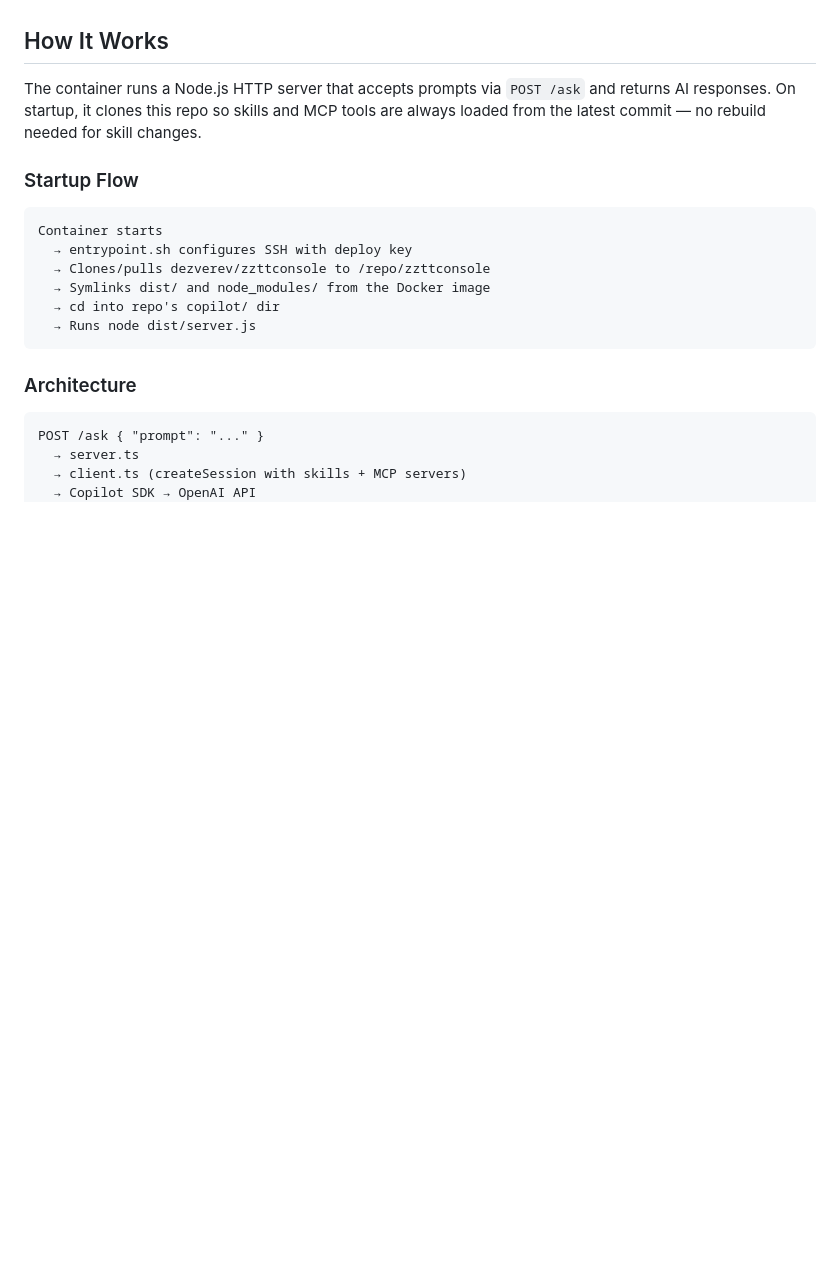
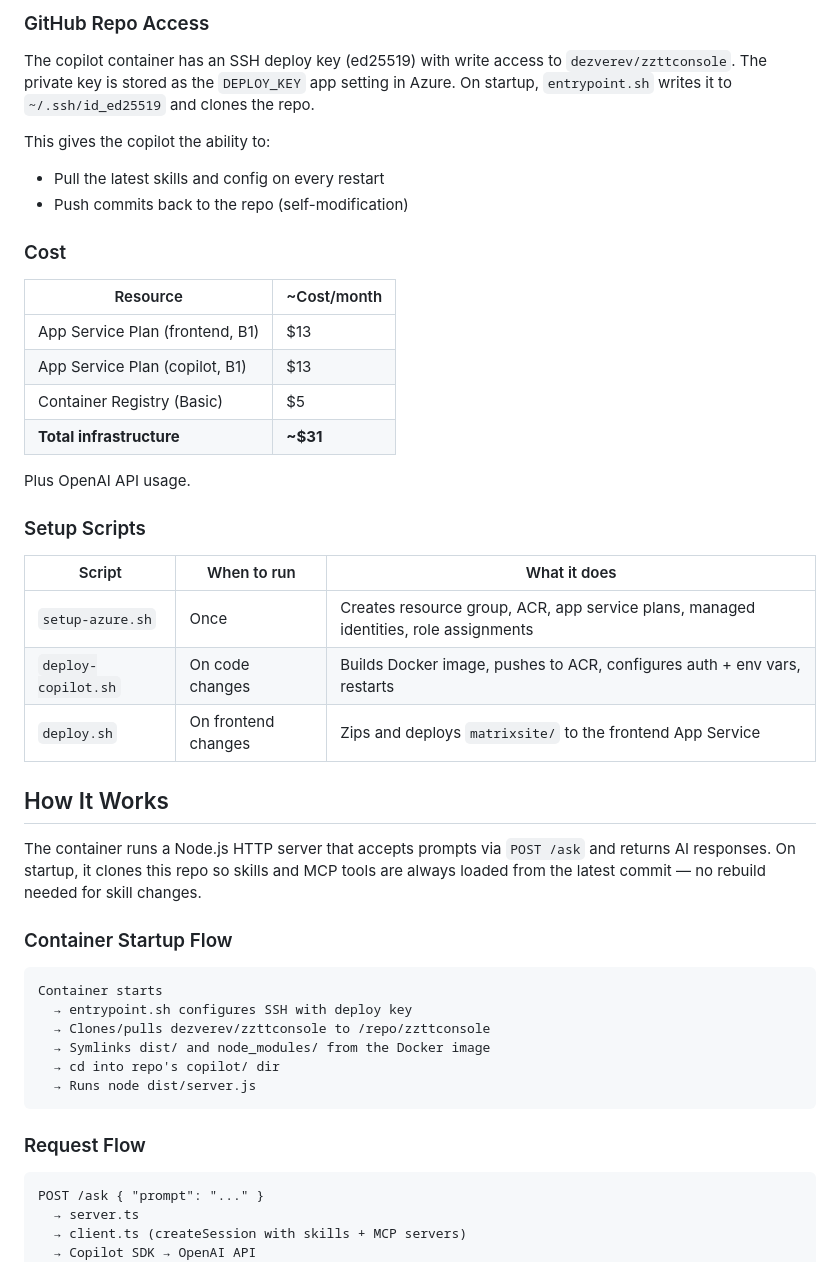
Before and after one commit to dezverev/zzttconsole, a Markdown page: copilot/README.md, the part around one of its changes. Drawn GitHub-style; blank space fills up the shorter version.

Commit message:
Enhance README.md with detailed Azure architecture, authentication flow, and setup instructions for the Copilot container

````diff
--- a/copilot/README.md
+++ b/copilot/README.md
@@ -4,9 +67,35 @@ AI assistant powered by the [GitHub Copilot SDK](https://github.com/github/copil
+### GitHub Repo Access
+
+The copilot container has an SSH deploy key (ed25519) with write access to `dezverev/zzttconsole`. The private key is stored as the `DEPLOY_KEY` app setting in Azure. On startup, `entrypoint.sh` writes it to `~/.ssh/id_ed25519` and clones the repo.
+
+This gives the copilot the ability to:
+- Pull the latest skills and config on every restart
+- Push commits back to the repo (self-modification)
+
+### Cost
+
+| Resource | ~Cost/month |
+|----------|-------------|
+| App Service Plan (frontend, B1) | $13 |
+| App Service Plan (copilot, B1) | $13 |
+| Container Registry (Basic) | $5 |
+| **Total infrastructure** | **~$31** |
+
+Plus OpenAI API usage.
+
+### Setup Scripts
+
+| Script | When to run | What it does |
+|--------|-------------|--------------|
+| `setup-azure.sh` | Once | Creates resource group, ACR, app service plans, managed identities, role assignments |
+| `deploy-copilot.sh` | On code changes | Builds Docker image, pushes to ACR, configures auth + env vars, restarts |
+| `deploy.sh` | On frontend changes | Zips and deploys `matrixsite/` to the frontend App Service |
 
 ## How It Works
 
 The container runs a Node.js HTTP server that accepts prompts via `POST /ask` and returns AI responses. On startup, it clones this repo so skills and MCP tools are always loaded from the latest commit — no rebuild needed for skill changes.
 
-### Startup Flow
+### Container Startup Flow
 
 ```
 Container starts
@@ -17,7 +106,7 @@ Container starts
   → Runs node dist/server.js
 ```
 
-### Architecture
+### Request Flow
 
 ```
 POST /ask { "prompt": "..." }
````
Also changed, not shown: other parts of copilot/README.md (+91 -2 lines).
